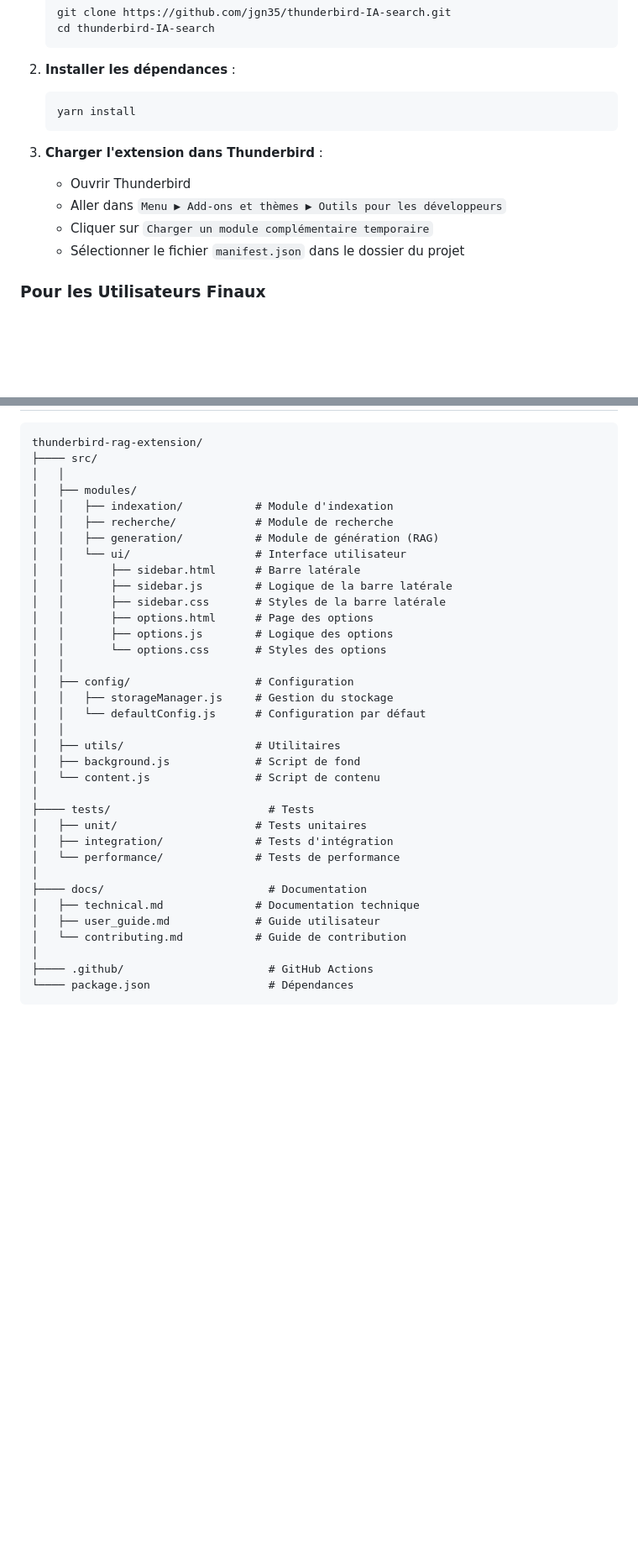
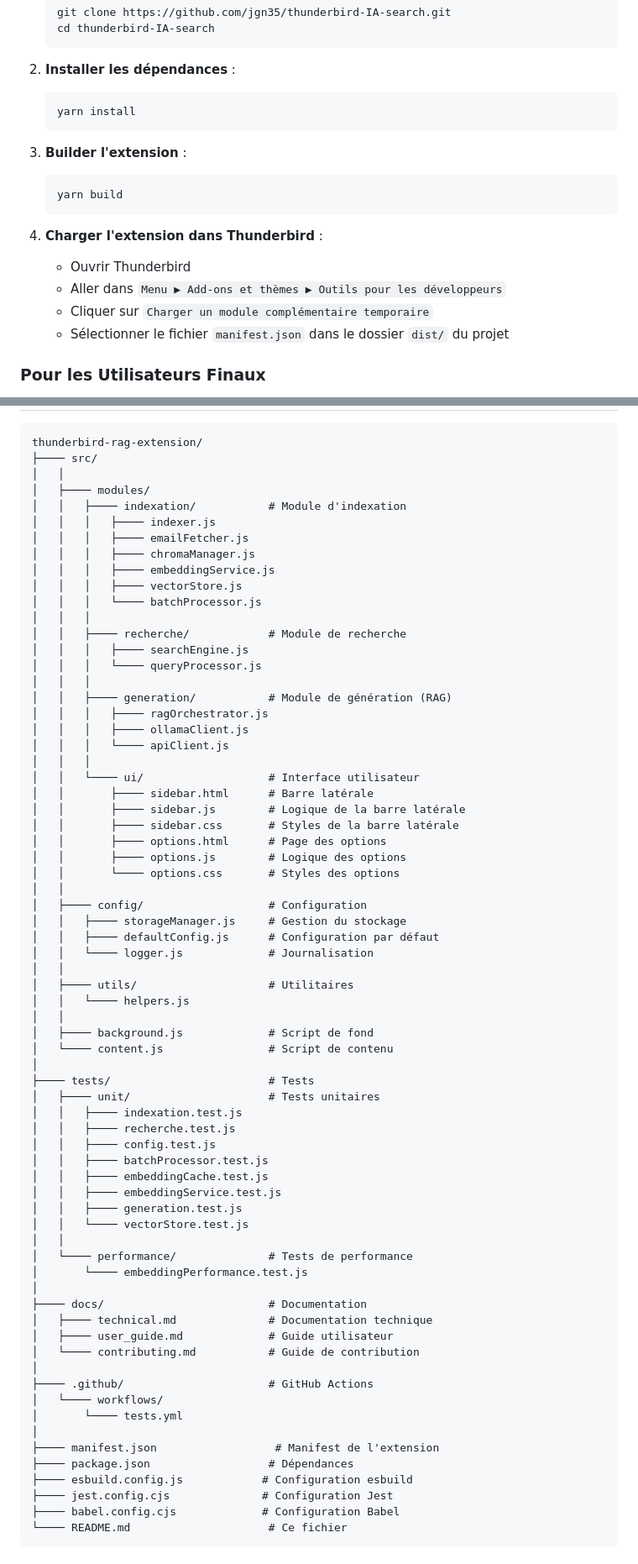
Before and after one commit to jgn35/thunderbird-IA-search, a Markdown page: README.md, 2 parts joined by grey strips. Shown at 84% size. GitHub-like rendering; blank space fills up the shorter version.

````diff
--- a/README.md
+++ b/README.md
@@ -78,11 +86,16 @@ Cette extension permet aux utilisateurs de :
    yarn install
    ```
 
-3. **Charger l'extension dans Thunderbird** :
+3. **Builder l'extension** :
+   ```bash
+   yarn build
+   ```
+
+4. **Charger l'extension dans Thunderbird** :
    - Ouvrir Thunderbird
    - Aller dans `Menu ▶ Add-ons et thèmes ▶ Outils pour les développeurs`
    - Cliquer sur `Charger un module complémentaire temporaire`
-   - Sélectionner le fichier `manifest.json` dans le dossier du projet
+   - Sélectionner le fichier `manifest.json` dans le dossier `dist/` du projet
 
 ### Pour les Utilisateurs Finaux
 
@@ -262,37 +281,71 @@ Dans l'onglet **"Avancé"** :
 thunderbird-rag-extension/
 ├──── src/
 │   │
-│   ├── modules/
-│   │   ├── indexation/           # Module d'indexation
-│   │   ├── recherche/            # Module de recherche
-│   │   ├── generation/           # Module de génération (RAG)
-│   │   └── ui/                   # Interface utilisateur
-│   │       ├── sidebar.html      # Barre latérale
-│   │       ├── sidebar.js        # Logique de la barre latérale
-│   │       ├── sidebar.css       # Styles de la barre latérale
-│   │       ├── options.html      # Page des options
-│   │       ├── options.js        # Logique des options
-│   │       └── options.css       # Styles des options
+│   ├──── modules/
+│   │   ├──── indexation/           # Module d'indexation
+│   │   │   ├──── indexer.js
+│   │   │   ├──── emailFetcher.js
+│   │   │   ├──── chromaManager.js
+│   │   │   ├──── embeddingService.js
+│   │   │   ├──── vectorStore.js
+│   │   │   └──── batchProcessor.js
+│   │   │
+│   │   ├──── recherche/            # Module de recherche
+│   │   │   ├──── searchEngine.js
+│   │   │   └──── queryProcessor.js
+│   │   │
+│   │   ├──── generation/           # Module de génération (RAG)
+│   │   │   ├──── ragOrchestrator.js
+│   │   │   ├──── ollamaClient.js
+│   │   │   └──── apiClient.js
+│   │   │
+│   │   └──── ui/                   # Interface utilisateur
+│   │       ├──── sidebar.html      # Barre latérale
+│   │       ├──── sidebar.js        # Logique de la barre latérale
+│   │       ├──── sidebar.css       # Styles de la barre latérale
+│   │       ├──── options.html      # Page des options
+│   │       ├──── options.js        # Logique des options
+│   │       └──── options.css       # Styles des options
 │   │
-│   ├── config/                   # Configuration
-│   │   ├── storageManager.js     # Gestion du stockage
-│   │   └── defaultConfig.js      # Configuration par défaut
+│   ├──── config/                   # Configuration
+│   │   ├──── storageManager.js     # Gestion du stockage
+│   │   ├──── defaultConfig.js      # Configuration par défaut
+│   │   └──── logger.js             # Journalisation
 │   │
-│   ├── utils/                    # Utilitaires
-│   ├── background.js             # Script de fond
-│   └── content.js                # Script de contenu
+│   ├──── utils/                    # Utilitaires
+│   │   └──── helpers.js
+│   │
+│   ├──── background.js             # Script de fond
+│   └──── content.js                # Script de contenu
 │
 ├──── tests/                        # Tests
-│   ├── unit/                     # Tests unitaires
-│   ├── integration/              # Tests d'intégration
-│   └── performance/              # Tests de performance
+│   ├──── unit/                     # Tests unitaires
+│   │   ├──── indexation.test.js
+│   │   ├──── recherche.test.js
+│   │   ├──── config.test.js
+│   │   ├──── batchProcessor.test.js
+│   │   ├──── embeddingCache.test.js
+│   │   ├──── embeddingService.test.js
+│   │   ├──── generation.test.js
+│   │   └──── vectorStore.test.js
+│   │
+│   └──── performance/              # Tests de performance
+│       └──── embeddingPerformance.test.js
 │
 ├──── docs/                         # Documentation
-│   ├── technical.md              # Documentation technique
-│   ├── user_guide.md             # Guide utilisateur
-│   └── contributing.md           # Guide de contribution
+│   ├──── technical.md              # Documentation technique
+│   ├──── user_guide.md             # Guide utilisateur
+│   └──── contributing.md           # Guide de contribution
 │
 ├──── .github/                      # GitHub Actions
-└──── package.json                  # Dépendances
+│   └──── workflows/
+│       └──── tests.yml
+│
+├──── manifest.json                  # Manifest de l'extension
+├──── package.json                  # Dépendances
+├──── esbuild.config.js            # Configuration esbuild
+├──── jest.config.cjs              # Configuration Jest
+├──── babel.config.cjs             # Configuration Babel
+└──── README.md                     # Ce fichier
 ```
 
````
Also changed, not shown: other parts of README.md (+63 -37 lines).
